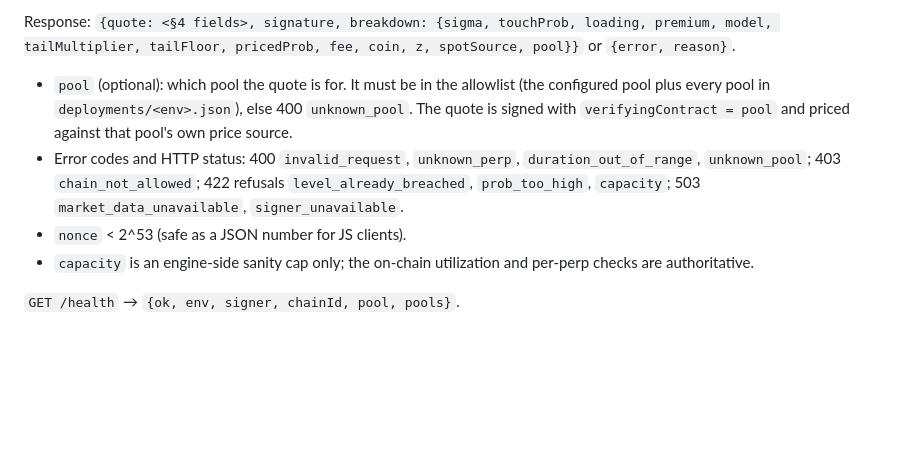
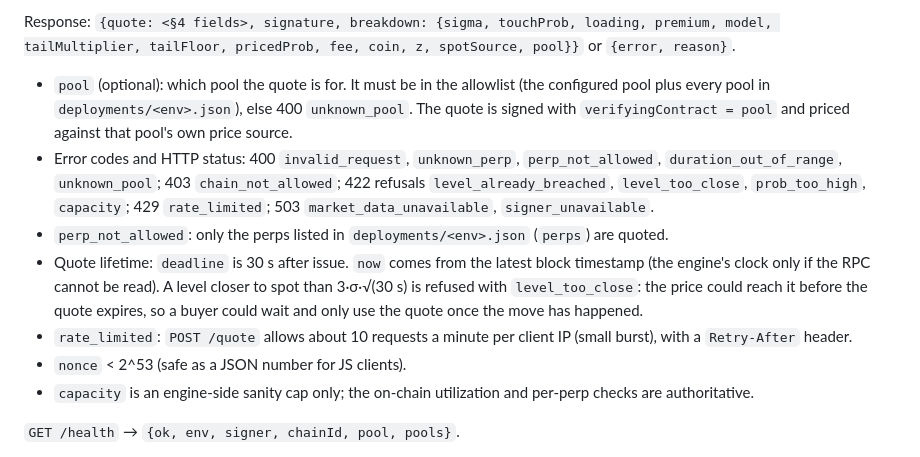
Before and after one commit to Qwealzy/numera-cover, a Markdown page: docs/how-it-works.md, the part around the change. Rendered like a GitHub page; blank space fills up the shorter version.

```diff
--- a/docs/how-it-works.md
+++ b/docs/how-it-works.md
@@ -149,9 +149,17 @@ or `{error, reason}`.
 - `pool` (optional): which pool the quote is for. It must be in the allowlist (the configured pool plus every
   pool in `deployments/<env>.json`), else 400 `unknown_pool`. The quote is signed with
   `verifyingContract = pool` and priced against that pool's own price source.
-- Error codes and HTTP status: 400 `invalid_request`, `unknown_perp`, `duration_out_of_range`,
-  `unknown_pool`; 403 `chain_not_allowed`; 422 refusals `level_already_breached`, `prob_too_high`,
-  `capacity`; 503 `market_data_unavailable`, `signer_unavailable`.
+- Error codes and HTTP status: 400 `invalid_request`, `unknown_perp`, `perp_not_allowed`,
+  `duration_out_of_range`, `unknown_pool`; 403 `chain_not_allowed`; 422 refusals `level_already_breached`,
+  `level_too_close`, `prob_too_high`, `capacity`; 429 `rate_limited`; 503 `market_data_unavailable`,
+  `signer_unavailable`.
+- `perp_not_allowed`: only the perps listed in `deployments/<env>.json` (`perps`) are quoted.
+- Quote lifetime: `deadline` is 30 s after issue. `now` comes from the latest block timestamp (the engine's
+  clock only if the RPC cannot be read). A level closer to spot than 3·σ·√(30 s) is refused with
+  `level_too_close`: the price could reach it before the quote expires, so a buyer could wait and only use
+  the quote once the move has happened.
+- `rate_limited`: `POST /quote` allows about 10 requests a minute per client IP (small burst), with a
+  `Retry-After` header.
 - `nonce` < 2^53 (safe as a JSON number for JS clients).
 - `capacity` is an engine-side sanity cap only; the on-chain utilization and per-perp checks are
   authoritative.
```
Also changed, not shown: docs/ARCHITECTURE.md (+10 -0 lines).
